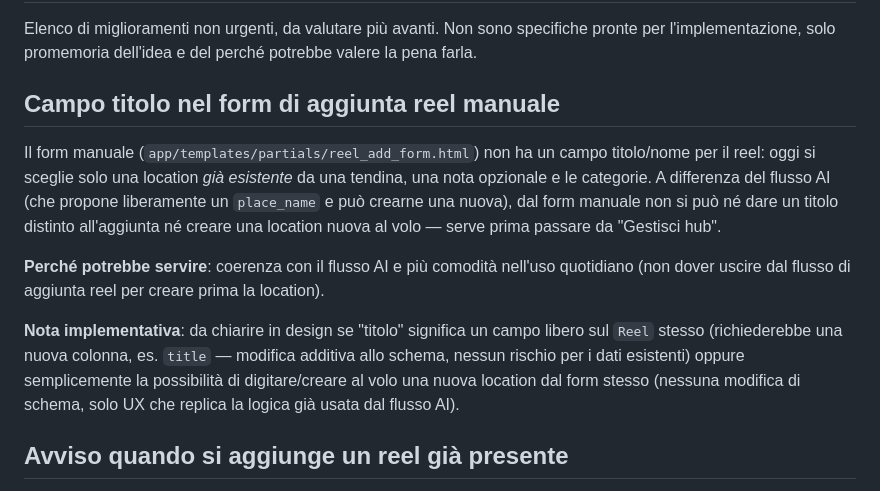
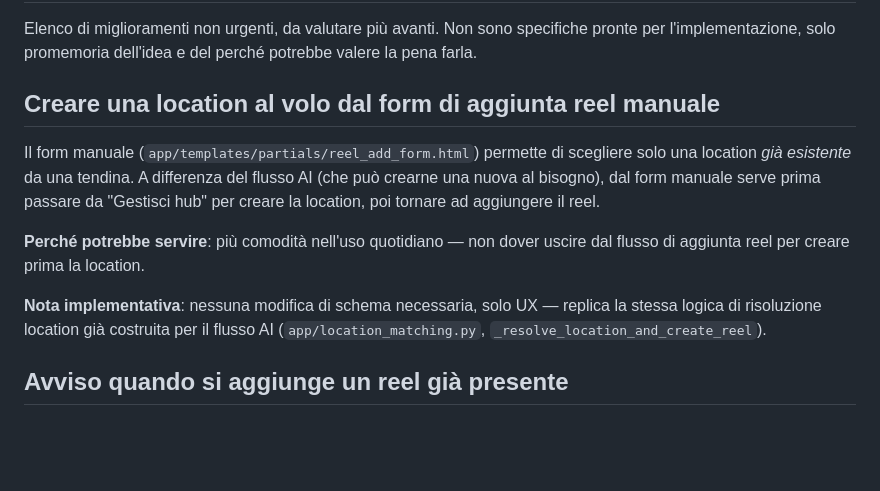
Before and after one commit to FedeGT1/ReelOrganizer, a Markdown page: docs/todo-next-step.md, the part around the change. Drawn GitHub-style; blank space fills up the shorter version.

Commit message:
docs: narrow the manual-reel-add backlog item to just quick-create-location
The reel's displayed name is always its location's name (reel.location_name),
in both the manual and the AI flow -- there's no separate reel-level title to
add. Keep only the still-valid point: creating a new location on the fly from
the manual add form, instead of having to go through Gestisci hub first.

```diff
--- a/docs/todo-next-step.md
+++ b/docs/todo-next-step.md
@@ -2,13 +2,13 @@
 
 Elenco di miglioramenti non urgenti, da valutare più avanti. Non sono specifiche pronte per l'implementazione, solo promemoria dell'idea e del perché potrebbe valere la pena farla.
 
-## Campo titolo nel form di aggiunta reel manuale
+## Creare una location al volo dal form di aggiunta reel manuale
 
-Il form manuale (`app/templates/partials/reel_add_form.html`) non ha un campo titolo/nome per il reel: oggi si sceglie solo una location *già esistente* da una tendina, una nota opzionale e le categorie. A differenza del flusso AI (che propone liberamente un `place_name` e può crearne una nuova), dal form manuale non si può né dare un titolo distinto all'aggiunta né creare una location nuova al volo — serve prima passare da "Gestisci hub".
+Il form manuale (`app/templates/partials/reel_add_form.html`) permette di scegliere solo una location *già esistente* da una tendina. A differenza del flusso AI (che può crearne una nuova al bisogno), dal form manuale serve prima passare da "Gestisci hub" per creare la location, poi tornare ad aggiungere il reel.
 
-**Perché potrebbe servire**: coerenza con il flusso AI e più comodità nell'uso quotidiano (non dover uscire dal flusso di aggiunta reel per creare prima la location).
+**Perché potrebbe servire**: più comodità nell'uso quotidiano — non dover uscire dal flusso di aggiunta reel per creare prima la location.
 
-**Nota implementativa**: da chiarire in design se "titolo" significa un campo libero sul `Reel` stesso (richiederebbe una nuova colonna, es. `title` — modifica additiva allo schema, nessun rischio per i dati esistenti) oppure semplicemente la possibilità di digitare/creare al volo una nuova location dal form stesso (nessuna modifica di schema, solo UX che replica la logica già usata dal flusso AI).
+**Nota implementativa**: nessuna modifica di schema necessaria, solo UX — replica la stessa logica di risoluzione location già costruita per il flusso AI (`app/location_matching.py`, `_resolve_location_and_create_reel`).
 
 ## Avviso quando si aggiunge un reel già presente
 
```
